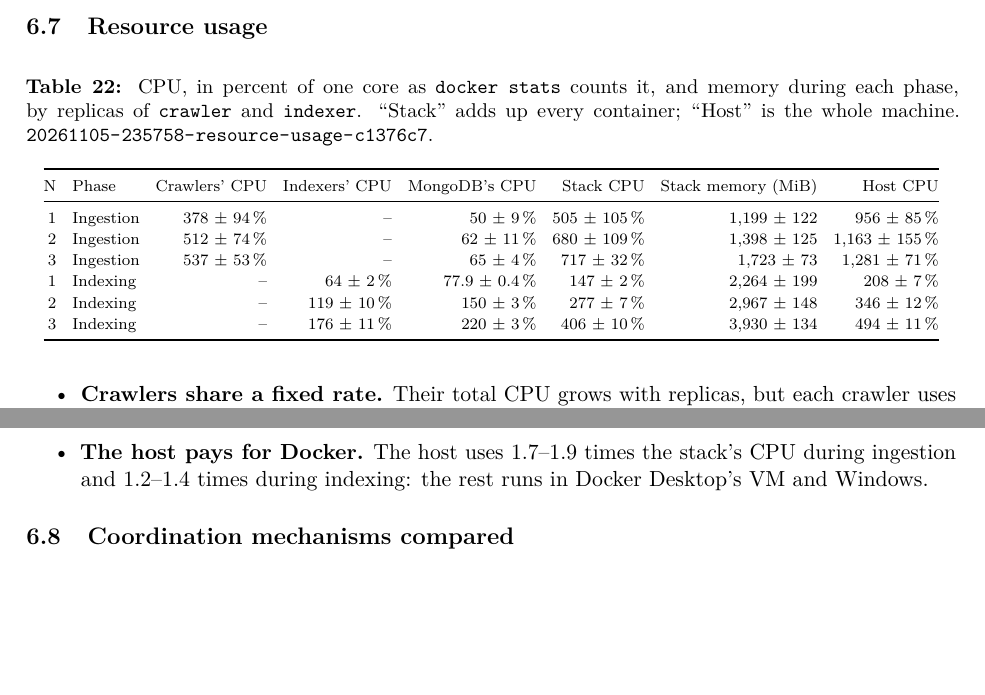
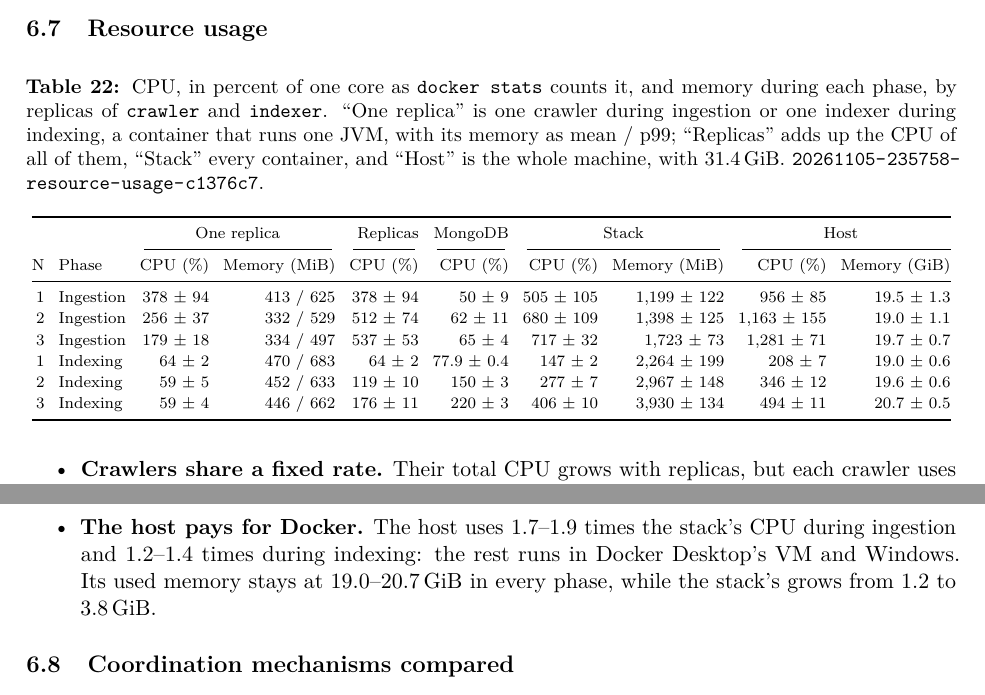
Before and after one commit to Query-Tarantino/stage_2, a LaTeX document (QueryTarantino_Stage2_Report.tex): two parts of page 27 of 39, joined at a grey line, cut so that both start at the same text, the shorter picture padded with empty space. Compiled offline with pdfLaTeX; a LaTeX package or settings file that is missing is left out.

Commit message:
Report the CPU and memory of each replica and of the host
The assignment asks for CPU and memory per process and for the whole
host, and the resources table only added up each service. It now gives
one crawler's or indexer's CPU and its memory as mean and p99, the
container that runs one JVM, and the host's memory, all from the
summary.csv of the resource-usage run. The README's stack memory in GiB
was 3.9 where 3,930 MiB is 3.8 GiB.

```diff
--- a/QueryTarantino_Stage2_Report.tex
+++ b/QueryTarantino_Stage2_Report.tex
@@ -1550,21 +1550,24 @@ N & Wait for a crawler & Download & Wait for an indexer & Indexing & Enqueue to
 \begin{table}[ht]
 \centering
 \scriptsize
-\setlength{\tabcolsep}{4pt}
+\setlength{\tabcolsep}{3.5pt}
 \caption{CPU, in percent of one core as \code{docker stats} counts it, and memory during each phase, by replicas of
-\code{crawler} and \code{indexer}. ``Stack'' adds up every container; ``Host'' is the whole machine.
-\run{20261105-235758-resource-usage-c1376c7}.}
+\code{crawler} and \code{indexer}. ``One replica'' is one crawler during ingestion or one indexer during indexing, a
+container that runs one JVM, with its memory as mean / p99; ``Replicas'' adds up the CPU of all of them, ``Stack''
+every container, and ``Host'' is the whole machine, with 31.4\,GiB. \run{20261105-235758-resource-usage-c1376c7}.}
 \label{tab:resources}
-\begin{tabular}{@{}rlrrrrrr@{}}
-\toprule
-N & Phase & Crawlers' CPU & Indexers' CPU & MongoDB's CPU & Stack CPU & Stack memory (MiB) & Host CPU \\
-\midrule
-1 & Ingestion & 378 $\pm$ 94\,\% & -- & 50 $\pm$ 9\,\% & 505 $\pm$ 105\,\% & 1{,}199 $\pm$ 122 & 956 $\pm$ 85\,\% \\
-2 & Ingestion & 512 $\pm$ 74\,\% & -- & 62 $\pm$ 11\,\% & 680 $\pm$ 109\,\% & 1{,}398 $\pm$ 125 & 1{,}163 $\pm$ 155\,\% \\
-3 & Ingestion & 537 $\pm$ 53\,\% & -- & 65 $\pm$ 4\,\% & 717 $\pm$ 32\,\% & 1{,}723 $\pm$ 73 & 1{,}281 $\pm$ 71\,\% \\
-1 & Indexing & -- & 64 $\pm$ 2\,\% & 77.9 $\pm$ 0.4\,\% & 147 $\pm$ 2\,\% & 2{,}264 $\pm$ 199 & 208 $\pm$ 7\,\% \\
-2 & Indexing & -- & 119 $\pm$ 10\,\% & 150 $\pm$ 3\,\% & 277 $\pm$ 7\,\% & 2{,}967 $\pm$ 148 & 346 $\pm$ 12\,\% \\
-3 & Indexing & -- & 176 $\pm$ 11\,\% & 220 $\pm$ 3\,\% & 406 $\pm$ 10\,\% & 3{,}930 $\pm$ 134 & 494 $\pm$ 11\,\% \\
+\begin{tabular}{@{}rlrrrrrrrr@{}}
+\toprule
+& & \multicolumn{2}{c}{One replica} & Replicas & MongoDB & \multicolumn{2}{c}{Stack} & \multicolumn{2}{c}{Host} \\
+\cmidrule(lr){3-4}\cmidrule(lr){5-5}\cmidrule(lr){6-6}\cmidrule(lr){7-8}\cmidrule(l){9-10}
+N & Phase & CPU (\%) & Memory (MiB) & CPU (\%) & CPU (\%) & CPU (\%) & Memory (MiB) & CPU (\%) & Memory (GiB) \\
+\midrule
+1 & Ingestion & 378 $\pm$ 94 & 413 / 625 & 378 $\pm$ 94 & 50 $\pm$ 9 & 505 $\pm$ 105 & 1{,}199 $\pm$ 122 & 956 $\pm$ 85 & 19.5 $\pm$ 1.3 \\
+2 & Ingestion & 256 $\pm$ 37 & 332 / 529 & 512 $\pm$ 74 & 62 $\pm$ 11 & 680 $\pm$ 109 & 1{,}398 $\pm$ 125 & 1{,}163 $\pm$ 155 & 19.0 $\pm$ 1.1 \\
+3 & Ingestion & 179 $\pm$ 18 & 334 / 497 & 537 $\pm$ 53 & 65 $\pm$ 4 & 717 $\pm$ 32 & 1{,}723 $\pm$ 73 & 1{,}281 $\pm$ 71 & 19.7 $\pm$ 0.7 \\
+1 & Indexing & 64 $\pm$ 2 & 470 / 683 & 64 $\pm$ 2 & 77.9 $\pm$ 0.4 & 147 $\pm$ 2 & 2{,}264 $\pm$ 199 & 208 $\pm$ 7 & 19.0 $\pm$ 0.6 \\
+2 & Indexing & 59 $\pm$ 5 & 452 / 633 & 119 $\pm$ 10 & 150 $\pm$ 3 & 277 $\pm$ 7 & 2{,}967 $\pm$ 148 & 346 $\pm$ 12 & 19.6 $\pm$ 0.6 \\
+3 & Indexing & 59 $\pm$ 4 & 446 / 662 & 176 $\pm$ 11 & 220 $\pm$ 3 & 406 $\pm$ 10 & 3{,}930 $\pm$ 134 & 494 $\pm$ 11 & 20.7 $\pm$ 0.5 \\
 \bottomrule
 \end{tabular}
 \end{table}
@@ -1580,7 +1583,8 @@ N & Phase & Crawlers' CPU & Indexers' CPU & MongoDB's CPU & Stack CPU & Stack me
   thread stacks and buffers), not the heap. No container grows with the load; \code{control} and \code{query} stay
   below 270\,MiB.
 \item \textbf{The host pays for Docker.} The host uses 1.7--1.9 times the stack's CPU during ingestion and 1.2--1.4
-  times during indexing: the rest runs in Docker Desktop's VM and Windows.
+  times during indexing: the rest runs in Docker Desktop's VM and Windows. Its used memory stays at 19.0--20.7\,GiB in
+  every phase, while the stack's grows from 1.2 to 3.8\,GiB.
 \end{itemize}
 
 \subsection{Coordination mechanisms compared}
```
Also changed, not shown: benchmarks/README.md.
